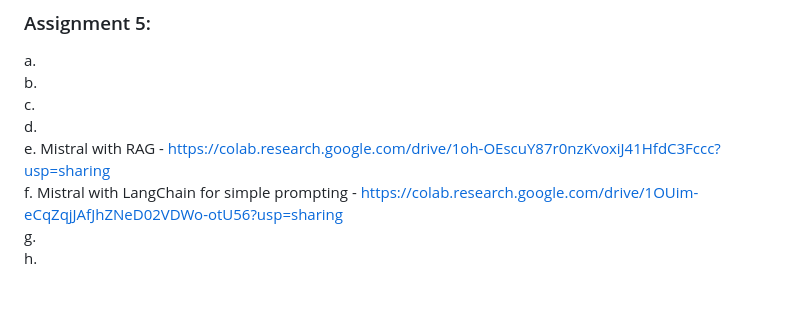
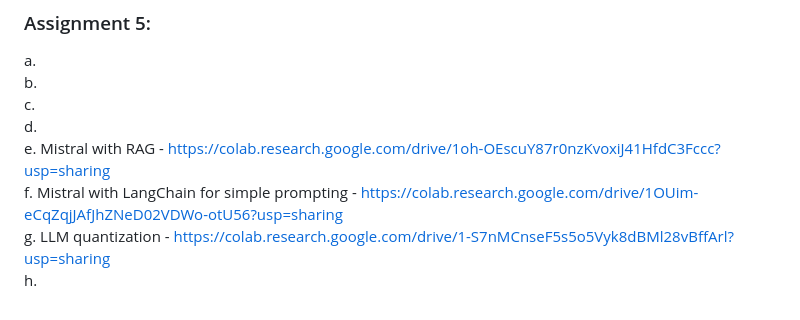
Before and after one commit to kotharisanjana/CMPE297_SpecialTopics_Fall2023, a Markdown page: README.md, the part around the change. Rendered like a GitHub page.

```diff
--- a/README.md
+++ b/README.md
@@ -52,5 +52,5 @@ c. <br>
 d. <br>
 e. Mistral with RAG - https://colab.research.google.com/drive/1oh-OEscuY87r0nzKvoxiJ41HfdC3Fccc?usp=sharing <br>
 f. Mistral with LangChain for simple prompting - https://colab.research.google.com/drive/1OUim-eCqZqjJAfJhZNeD02VDWo-otU56?usp=sharing <br>
-g. <br>
+g. LLM quantization - https://colab.research.google.com/drive/1-S7nMCnseF5s5o5Vyk8dBMl28vBffArl?usp=sharing <br>
 h. <br>
```
